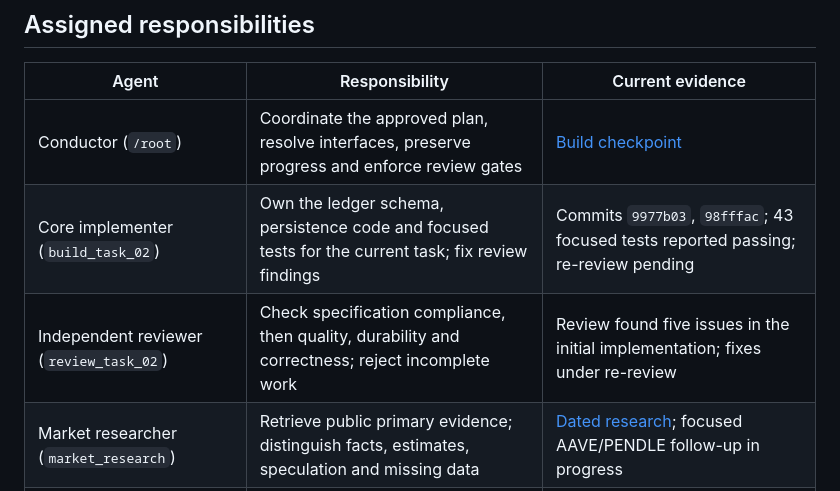
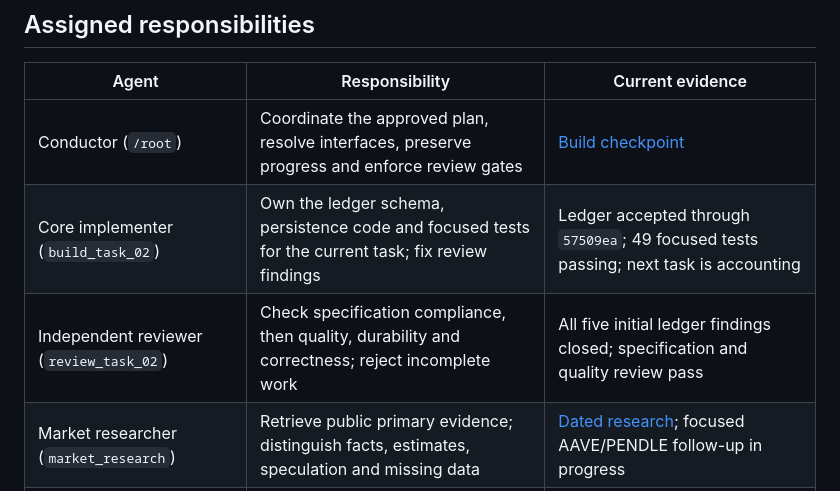
Before and after one commit to Reckless2316/crypto-trading-platform, a Markdown page: docs/AUTONOMOUS_AGENT_TEAM.md, the part around the change. Rendered like a GitHub page.

```diff
--- a/docs/AUTONOMOUS_AGENT_TEAM.md
+++ b/docs/AUTONOMOUS_AGENT_TEAM.md
@@ -7,8 +7,8 @@ Created October 17, 2026 under the operator's explicit request for agents/subage
 | Agent | Responsibility | Current evidence |
 |---|---|---|
 | Conductor (`/root`) | Coordinate the approved plan, resolve interfaces, preserve progress and enforce review gates | [Build checkpoint](checkpoints/2026-10-17-autonomous-agent.md) |
-| Core implementer (`build_task_02`) | Own the ledger schema, persistence code and focused tests for the current task; fix review findings | Commits `9977b03`, `98fffac`; 43 focused tests reported passing; re-review pending |
-| Independent reviewer (`review_task_02`) | Check specification compliance, then quality, durability and correctness; reject incomplete work | Review found five issues in the initial implementation; fixes under re-review |
+| Core implementer (`build_task_02`) | Own the ledger schema, persistence code and focused tests for the current task; fix review findings | Ledger accepted through `57509ea`; 49 focused tests passing; next task is accounting |
+| Independent reviewer (`review_task_02`) | Check specification compliance, then quality, durability and correctness; reject incomplete work | All five initial ledger findings closed; specification and quality review pass |
 | Market researcher (`market_research`) | Retrieve public primary evidence; distinguish facts, estimates, speculation and missing data | [Dated research](research/2026-10-17-autonomous-agent/RESEARCH.md); focused AAVE/PENDLE follow-up in progress |
 | Accounting specialist (`accounting_design`) | Define economic invariants and acceptance cases before the accounting build | [Accounting guidance](reviews/2026-10-17-accounting-implementation-guidance.md) |
 | Safety specialist (`safety_audit`) | Audit deterministic controls, recovery and promotion evidence requirements | [Safety acceptance audit](reviews/2026-10-17-autonomous-safety-contracts.md) |
```
Also changed, not shown: docs/checkpoints/2026-10-17-autonomous-agent.md (+5 -1 lines), docs/plans/2026-10-16-autonomous-crypto-agent.md (+4 -4 lines).
